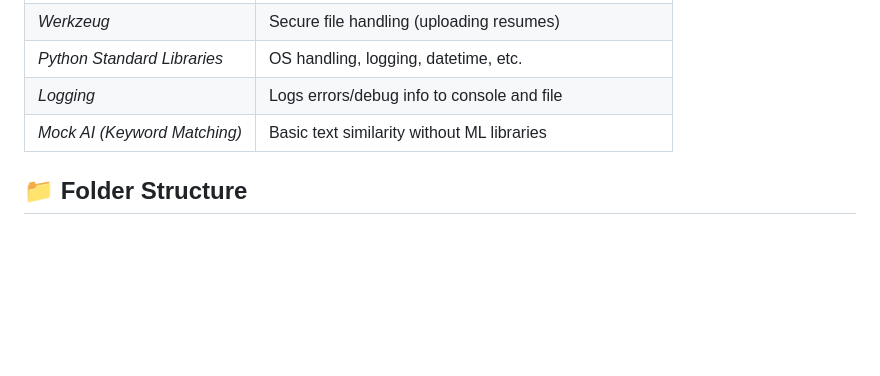
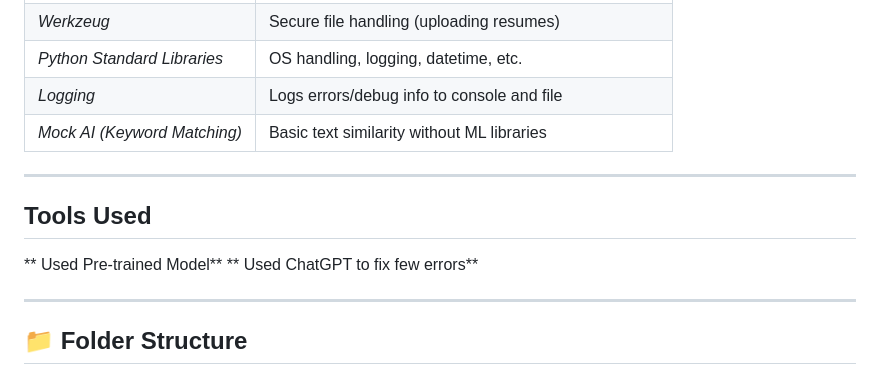
Before and after one commit to khushboocodes/ResumAI, a Markdown page: README.md, the part around the change. GitHub-like rendering; blank space fills up the shorter version.

```diff
--- a/README.md
+++ b/README.md
@@ -91,6 +91,19 @@ This section powers the **premium subscription plans** selection interface. User
 | *Python Standard Libraries*  | OS handling, logging, datetime, etc.                     |
 | *Logging*                    | Logs errors/debug info to console and file               |
 | *Mock AI (Keyword Matching)* | Basic text similarity without ML libraries               |
+
+---
+
+
+## Tools Used
+
+
+** Used Pre-trained Model**
+** Used ChatGPT to fix few errors**
+
+---
+
+
 ## 📁 Folder Structure
 
 smart-job-matcher/
```
